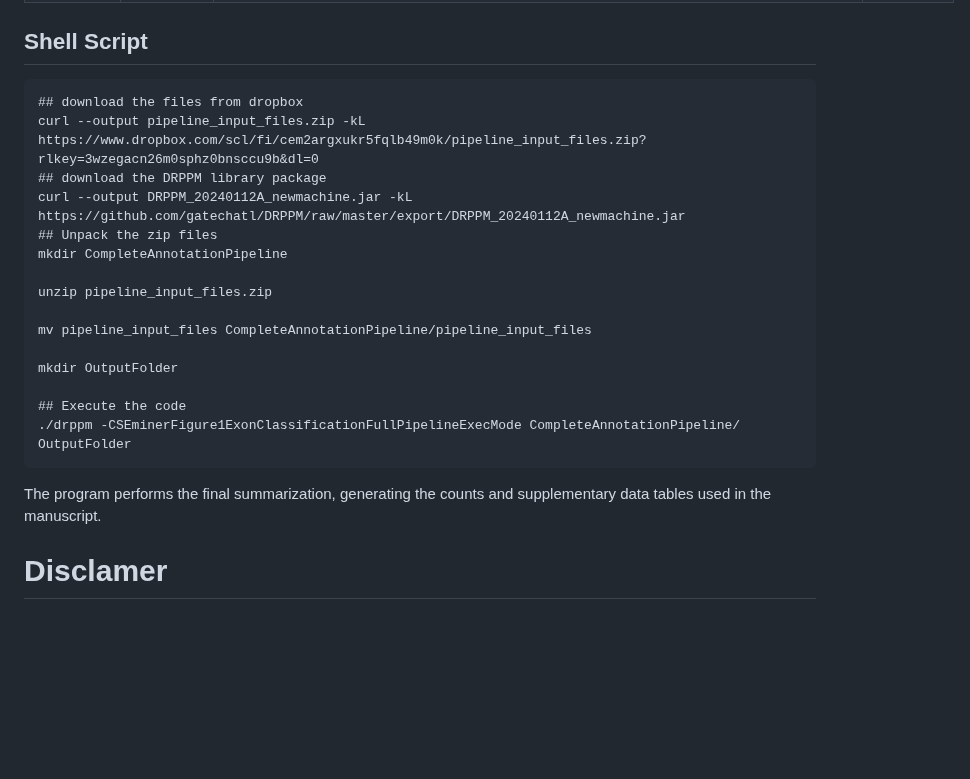
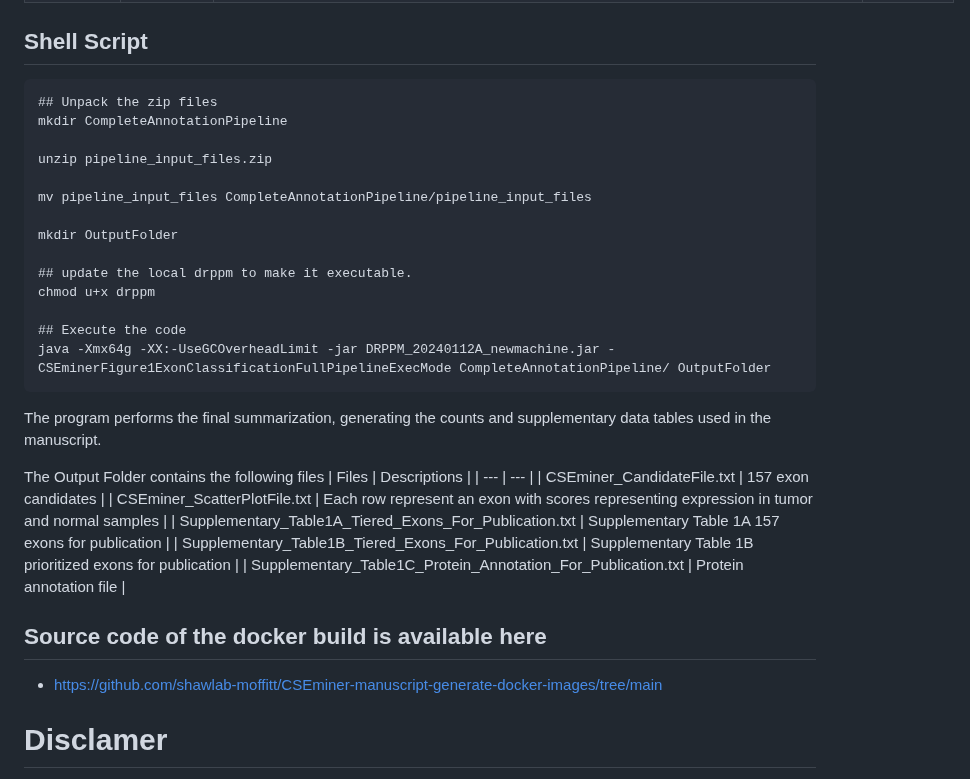
Before and after one commit to shawlab-moffitt/CSEminer-manuscript, a Markdown page: README.md, the part around the change. Drawn GitHub-style; blank space fills up the shorter version.

````diff
--- a/README.md
+++ b/README.md
@@ -236,10 +236,6 @@ The program will summarize counts displayed in Figure 1 as well as generate supp
 
 ## Shell Script
 ```
-## download the files from dropbox
-curl --output pipeline_input_files.zip -kL https://www.dropbox.com/scl/fi/cem2argxukr5fqlb49m0k/pipeline_input_files.zip?rlkey=3wzegacn26m0sphz0bnsccu9b&dl=0
-## download the DRPPM library package
-curl --output DRPPM_20240112A_newmachine.jar -kL https://github.com/gatechatl/DRPPM/raw/master/export/DRPPM_20240112A_newmachine.jar
 ## Unpack the zip files
 mkdir CompleteAnnotationPipeline
 
@@ -249,10 +245,25 @@ mv pipeline_input_files CompleteAnnotationPipeline/pipeline_input_files
 
 mkdir OutputFolder
 
+## update the local drppm to make it executable.
+chmod u+x drppm
+
 ## Execute the code
-./drppm -CSEminerFigure1ExonClassificationFullPipelineExecMode CompleteAnnotationPipeline/ OutputFolder
+java -Xmx64g -XX:-UseGCOverheadLimit -jar DRPPM_20240112A_newmachine.jar -CSEminerFigure1ExonClassificationFullPipelineExecMode CompleteAnnotationPipeline/ OutputFolder
 ```
 The program performs the final summarization, generating the counts and supplementary data tables used in the manuscript.
+
+The Output Folder contains the following files
+| Files | Descriptions |
+| --- | --- |
+| CSEminer_CandidateFile.txt | 157 exon candidates |
+| CSEminer_ScatterPlotFile.txt | Each row represent an exon with scores representing expression in tumor and normal samples |
+| Supplementary_Table1A_Tiered_Exons_For_Publication.txt | Supplementary Table 1A 157 exons for publication |
+| Supplementary_Table1B_Tiered_Exons_For_Publication.txt | Supplementary Table 1B prioritized exons for publication |
+| Supplementary_Table1C_Protein_Annotation_For_Publication.txt | Protein annotation file |
+
+## Source code of the docker build is available here
+* https://github.com/shawlab-moffitt/CSEminer-manuscript-generate-docker-images/tree/main
 
 # Disclamer
 
````
